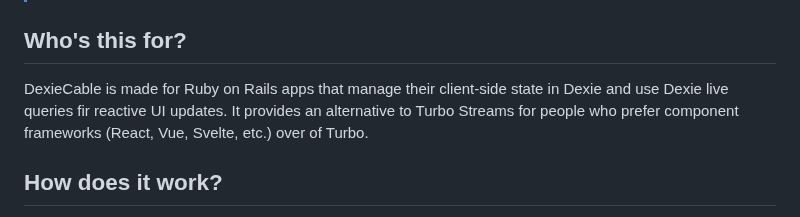
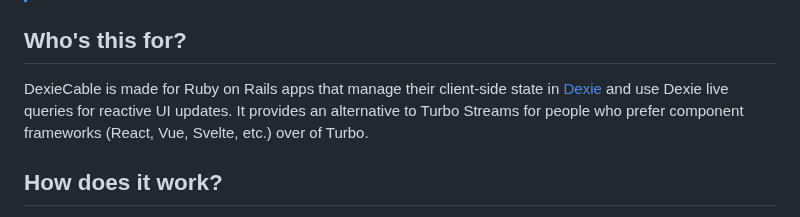
Before and after one commit to buhrmi/dexiecable, a Markdown page: README.md, the part around the change. Drawn GitHub-style.

```diff
--- a/README.md
+++ b/README.md
@@ -7,7 +7,7 @@
 
 ## Who's this for?
 
-DexieCable is made for Ruby on Rails apps that manage their client-side state in Dexie and use Dexie live queries fir reactive UI updates. It provides an alternative to Turbo Streams for people who prefer component frameworks (React, Vue, Svelte, etc.) over of Turbo.
+DexieCable is made for Ruby on Rails apps that manage their client-side state in [Dexie](httos://dexie.org) and use Dexie live queries for reactive UI updates. It provides an alternative to Turbo Streams for people who prefer component frameworks (React, Vue, Svelte, etc.) over of Turbo.
 
 ## How does it work?
 
```
